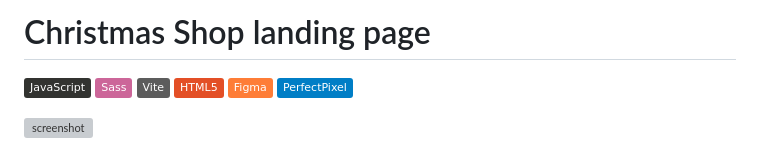
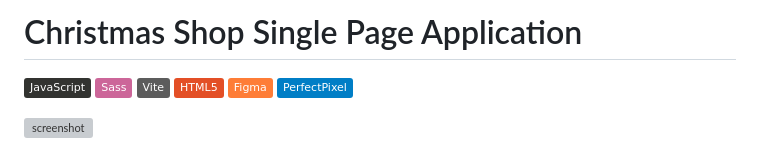
Before and after one commit to anthony-th/christmas-shop, a Markdown page: README.md, the part around the change. GitHub-like rendering; badges without logos; grey boxes are pictures that could not be loaded.

Commit message:
docs: readme update

```diff
--- a/README.md
+++ b/README.md
@@ -1,4 +1,4 @@
-# Christmas Shop landing page
+# Christmas Shop Single Page Application
 
 ![Static Badge](https://img.shields.io/badge/JavaScript-323330?style=flat&logo=javascript&logoColor=F7DF1E) ![Static Badge](https://img.shields.io/badge/Sass-CC6699?logo=sass&logoColor=white) ![Static Badge](https://img.shields.io/badge/Vite-5c5c5c?style=flat&logo=vite) ![Static Badge](https://img.shields.io/badge/HTML5-E34F26?style=flat&logo=html5&logoColor=white) ![Static Badge](https://img.shields.io/badge/Figma-orange?logo=figma&logoColor=white) ![Static Badge](https://img.shields.io/badge/PerfectPixel-blue)
 
```
